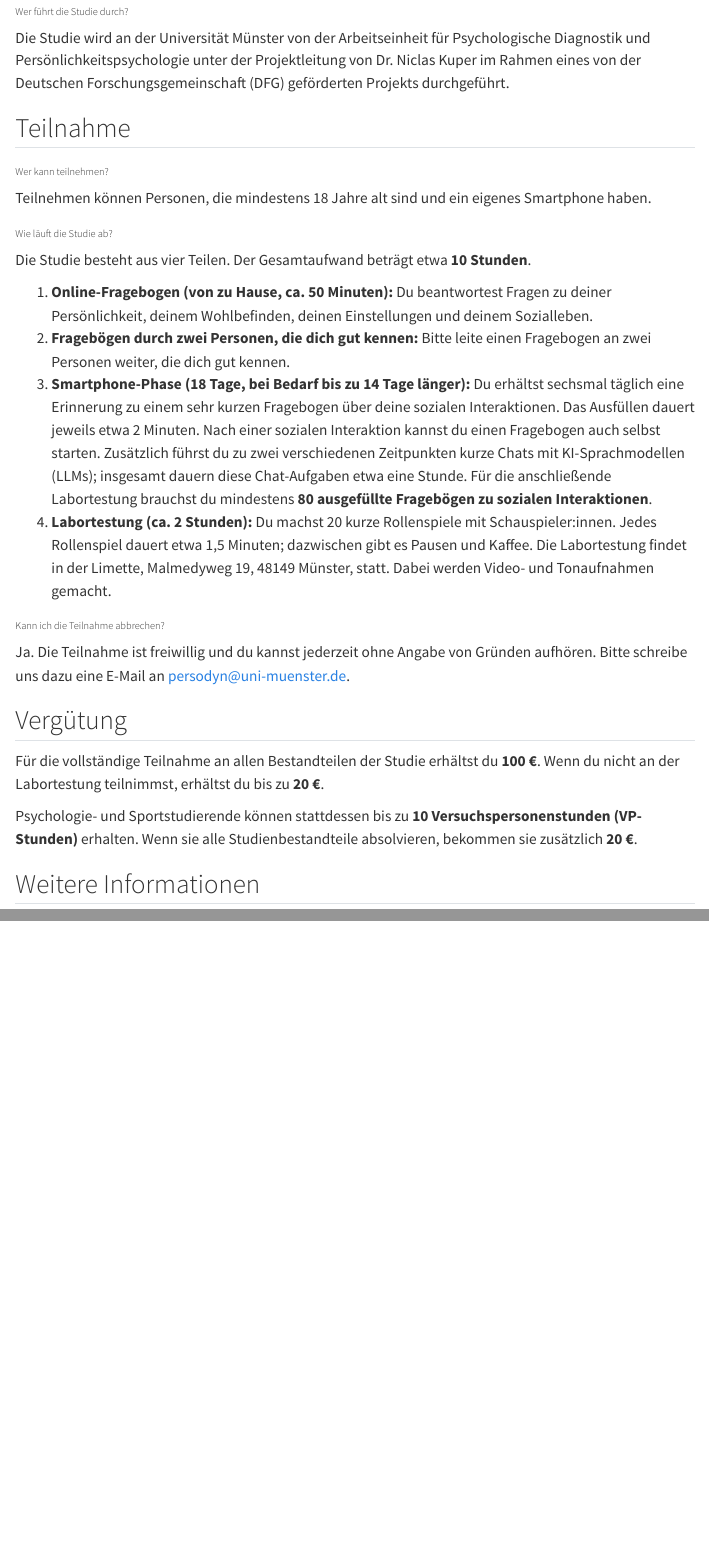
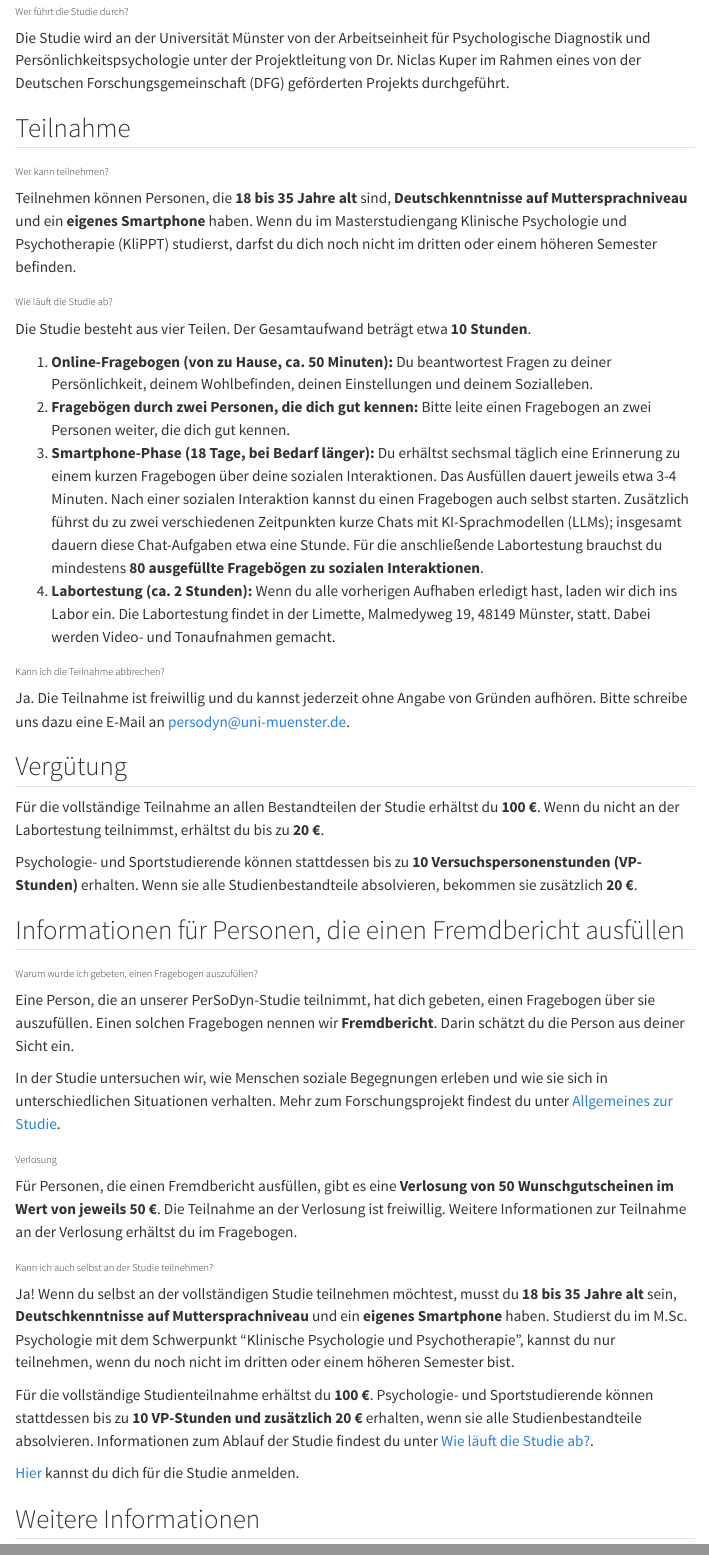
Before and after one commit to timseidel/persodyn-qna, a Quarto document (index.qmd): the page in a window 1100 px wide, from 300 px down, and a second part further down, joined at a grey line. Rendered offline with R 4.5, knitr and Pandoc in place of Quarto, with nearby package versions; menus at the side of the page are left out.

Commit message:
add changes based on pilot testing

```diff
--- a/index.qmd
+++ b/index.qmd
@@ -1,8 +1,6 @@
 ---
 title: "Fragen & Antworten zur PerSoDyn-Studie"
 subtitle: "Alles Wichtige zur Teilnahme auf einen Blick"
-date-modified: last-modified
-date-format: "DD.MM.YYYY"
 ---
 
 Willkommen! Auf dieser Seite findest du die wichtigsten Informationen zur PerSoDyn-Studie.
@@ -21,7 +19,7 @@ Die Studie wird an der Universität Münster von der Arbeitseinheit für Psychol
 
 ### Wer kann teilnehmen?
 
-Teilnehmen können Personen, die mindestens 18 Jahre alt sind und ein eigenes Smartphone haben.
+Teilnehmen können Personen, die **18 bis 35 Jahre alt** sind, **Deutschkenntnisse auf Muttersprachniveau** und ein **eigenes Smartphone** haben. Wenn du im Masterstudiengang Klinische Psychologie und Psychotherapie (KliPPT) studierst, darfst du dich noch nicht im dritten oder einem höheren Semester befinden.
 
 ### Wie läuft die Studie ab?
 
@@ -29,18 +27,38 @@ Die Studie besteht aus vier Teilen. Der Gesamtaufwand beträgt etwa **10 Stunden
 
 1. **Online-Fragebogen (von zu Hause, ca. 50 Minuten):** Du beantwortest Fragen zu deiner Persönlichkeit, deinem Wohlbefinden, deinen Einstellungen und deinem Sozialleben.
 2. **Fragebögen durch zwei Personen, die dich gut kennen:** Bitte leite einen Fragebogen an zwei Personen weiter, die dich gut kennen.
-3. **Smartphone-Phase (18 Tage, bei Bedarf bis zu 14 Tage länger):** Du erhältst sechsmal täglich eine Erinnerung zu einem sehr kurzen Fragebogen über deine sozialen Interaktionen. Das Ausfüllen dauert jeweils etwa 2 Minuten. Nach einer sozialen Interaktion kannst du einen Fragebogen auch selbst starten. Zusätzlich führst du zu zwei verschiedenen Zeitpunkten kurze Chats mit KI-Sprachmodellen (LLMs); insgesamt dauern diese Chat-Aufgaben etwa eine Stunde. Für die anschließende Labortestung brauchst du mindestens **80 ausgefüllte Fragebögen zu sozialen Interaktionen**.
-4. **Labortestung (ca. 2 Stunden):** Du machst 20 kurze Rollenspiele mit Schauspieler:innen. Jedes Rollenspiel dauert etwa 1,5 Minuten; dazwischen gibt es Pausen und Kaffee. Die Labortestung findet in der Limette, Malmedyweg 19, 48149 Münster, statt. Dabei werden Video- und Tonaufnahmen gemacht.
+3. **Smartphone-Phase (18 Tage, bei Bedarf länger):** Du erhältst sechsmal täglich eine Erinnerung zu einem kurzen Fragebogen über deine sozialen Interaktionen. Das Ausfüllen dauert jeweils etwa 3-4 Minuten. Nach einer sozialen Interaktion kannst du einen Fragebogen auch selbst starten. Zusätzlich führst du zu zwei verschiedenen Zeitpunkten kurze Chats mit KI-Sprachmodellen (LLMs); insgesamt dauern diese Chat-Aufgaben etwa eine Stunde. Für die anschließende Labortestung brauchst du mindestens **80 ausgefüllte Fragebögen zu sozialen Interaktionen**.
+4. **Labortestung (ca. 2 Stunden):** Wenn du alle vorherigen Aufhaben erledigt hast, laden wir dich ins Labor ein. Die Labortestung findet in der Limette, Malmedyweg 19, 48149 Münster, statt. Dabei werden Video- und Tonaufnahmen gemacht.
 
 ### Kann ich die Teilnahme abbrechen?
 
 Ja. Die Teilnahme ist freiwillig und du kannst jederzeit ohne Angabe von Gründen aufhören. Bitte schreibe uns dazu eine E-Mail an [persodyn@uni-muenster.de](mailto:persodyn@uni-muenster.de).
 
-## Vergütung
+## Vergütung {#verguetung}
 
 Für die vollständige Teilnahme an allen Bestandteilen der Studie erhältst du **100 €**. Wenn du nicht an der Labortestung teilnimmst, erhältst du bis zu **20 €**.
 
 Psychologie- und Sportstudierende können stattdessen bis zu **10 Versuchspersonenstunden (VP-Stunden)** erhalten. Wenn sie alle Studienbestandteile absolvieren, bekommen sie zusätzlich **20 €**.
+
+## Informationen für Personen, die einen Fremdbericht ausfüllen {#fremdberichte}
+
+### Warum wurde ich gebeten, einen Fragebogen auszufüllen?
+
+Eine Person, die an unserer PerSoDyn-Studie teilnimmt, hat dich gebeten, einen Fragebogen über sie auszufüllen. Einen solchen Fragebogen nennen wir **Fremdbericht**. Darin schätzt du die Person aus deiner Sicht ein.
+
+In der Studie untersuchen wir, wie Menschen soziale Begegnungen erleben und wie sie sich in unterschiedlichen Situationen verhalten. Mehr zum Forschungsprojekt findest du unter [Allgemeines zur Studie](#allgemeines-zur-studie).
+
+### Verlosung
+
+Für Personen, die einen Fremdbericht ausfüllen, gibt es eine **Verlosung von 50 Wunschgutscheinen im Wert von jeweils 50 €**. Die Teilnahme an der Verlosung ist freiwillig. Weitere Informationen zur Teilnahme an der Verlosung erhältst du im Fragebogen.
+
+### Kann ich auch selbst an der Studie teilnehmen?
+
+Ja! Wenn du selbst an der vollständigen Studie teilnehmen möchtest, musst du **18 bis 35 Jahre alt** sein, **Deutschkenntnisse auf Muttersprachniveau** und ein **eigenes Smartphone** haben. Studierst du im M.Sc. Psychologie mit dem Schwerpunkt "Klinische Psychologie und Psychotherapie", kannst du nur teilnehmen, wenn du noch nicht im dritten oder einem höheren Semester bist.
+
+Für die vollständige Studienteilnahme erhältst du **100 €**. Psychologie- und Sportstudierende können stattdessen bis zu **10 VP-Stunden und zusätzlich 20 €** erhalten, wenn sie alle Studienbestandteile absolvieren. Informationen zum Ablauf der Studie findest du unter [Wie läuft die Studie ab?](#wie-läuft-die-studie-ab).
+
+[Hier](https://studien.uni-muenster.de/persodyn-signup/){target="_blank"} kannst du dich für die Studie anmelden.
 
 ## Weitere Informationen
 
```
Also changed, not shown: index.qmd (4 more changed lines).
